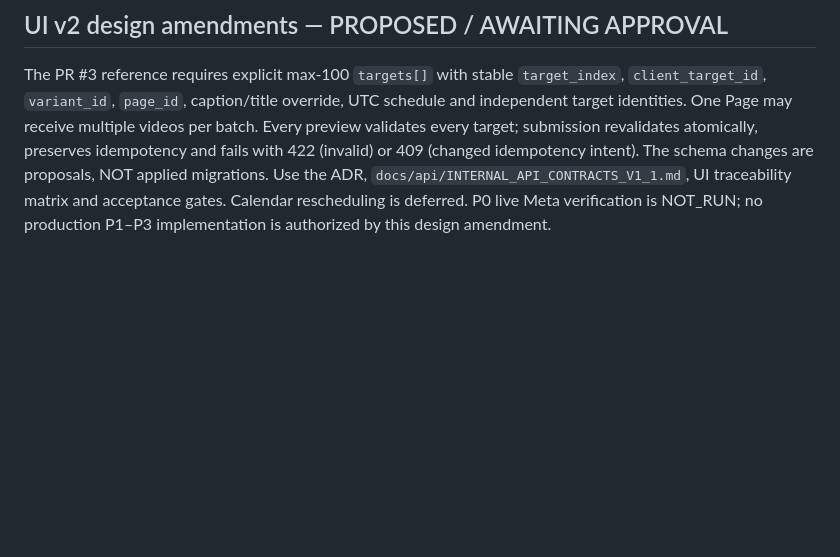
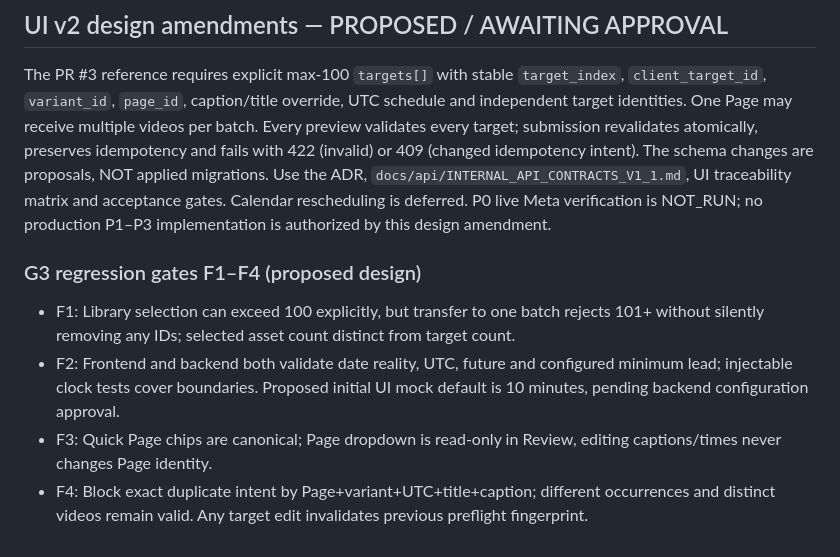
Before and after one commit to plthien/Facebook-Reel-Studio, a Markdown page: docs/IMPLEMENTATION_PLAN_P0_P3.md, the part around the change. Rendered like a GitHub page; blank space fills up the shorter version.

Commit message:
docs(ui-v2): align F1-F4 policies and per-approved-target semantics

```diff
--- a/docs/IMPLEMENTATION_PLAN_P0_P3.md
+++ b/docs/IMPLEMENTATION_PLAN_P0_P3.md
@@ -180,3 +180,10 @@ See [technical specification section 15](FACEBOOK_REELS_STUDIO_TECHNICAL_SPEC_V1
 ## UI v2 design amendments — PROPOSED / AWAITING APPROVAL
 
 The PR #3 reference requires explicit max-100 `targets[]` with stable `target_index`, `client_target_id`, `variant_id`, `page_id`, caption/title override, UTC schedule and independent target identities. One Page may receive multiple videos per batch. Every preview validates every target; submission revalidates atomically, preserves idempotency and fails with 422 (invalid) or 409 (changed idempotency intent). The schema changes are proposals, NOT applied migrations. Use the ADR, `docs/api/INTERNAL_API_CONTRACTS_V1_1.md`, UI traceability matrix and acceptance gates. Calendar rescheduling is deferred. P0 live Meta verification is NOT_RUN; no production P1–P3 implementation is authorized by this design amendment.
+
+
+### G3 regression gates F1–F4 (proposed design)
+- F1: Library selection can exceed 100 explicitly, but transfer to one batch rejects 101+ without silently removing any IDs; selected asset count distinct from target count.
+- F2: Frontend and backend both validate date reality, UTC, future and configured minimum lead; injectable clock tests cover boundaries. Proposed initial UI mock default is 10 minutes, pending backend configuration approval.
+- F3: Quick Page chips are canonical; Page dropdown is read-only in Review, editing captions/times never changes Page identity.
+- F4: Block exact duplicate intent by Page+variant+UTC+title+caption; different occurrences and distinct videos remain valid. Any target edit invalidates previous preflight fingerprint.
```
